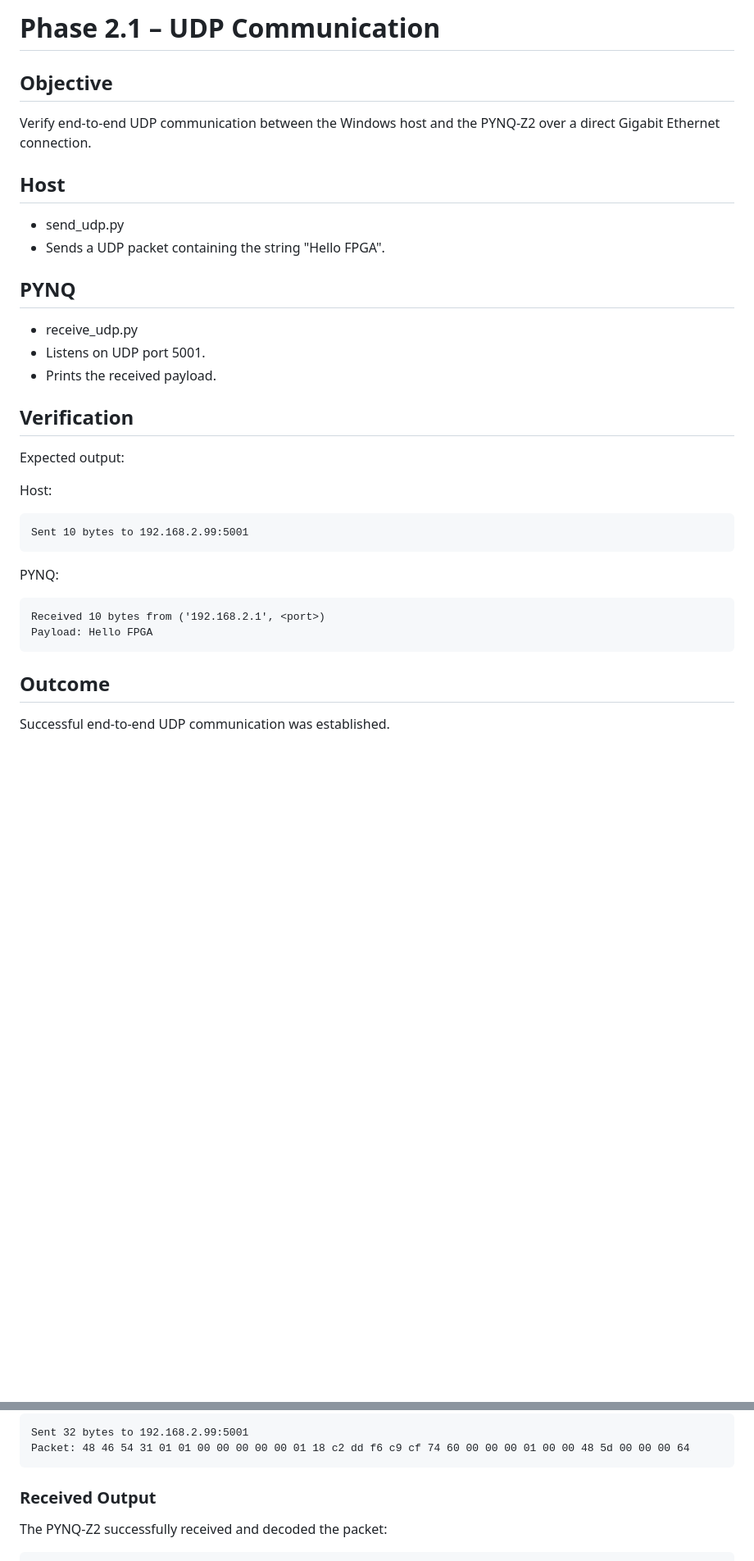
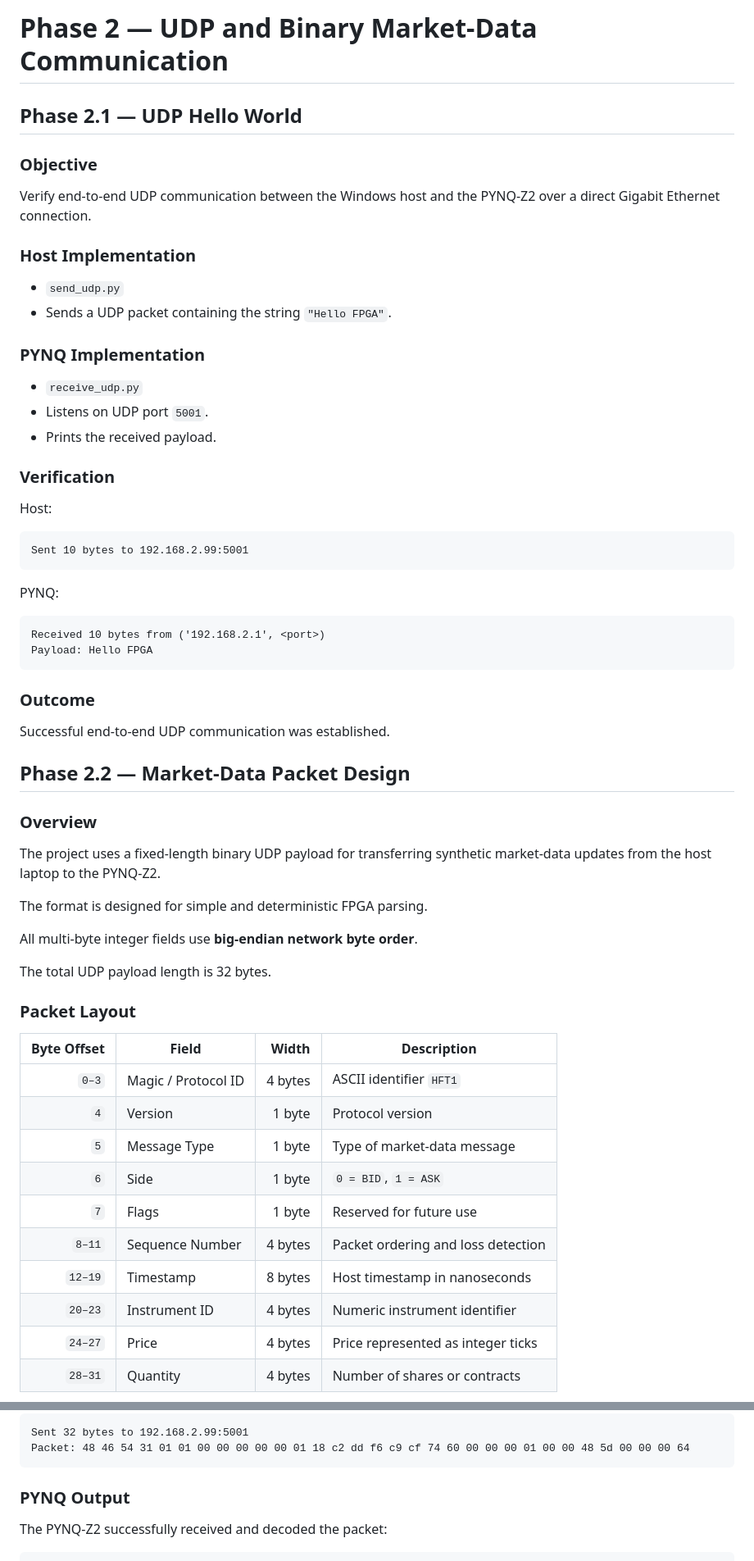
Before and after one commit to Sohs435/PYNQ-Z2-FPGA-HFT-Pipeline, a Markdown page: docs/phase2_udp_communication.md, 2 parts joined by grey strips. Shown at 82% size. GitHub-like rendering; blank space fills up the shorter version.

````diff
--- a/docs/phase2_udp_communication.md
+++ b/docs/phase2_udp_communication.md
@@ -1,24 +1,24 @@
-# Phase 2.1 – UDP Communication
+# Phase 2 — UDP and Binary Market-Data Communication
 
-## Objective
+## Phase 2.1 — UDP Hello World
+
+### Objective
 
 Verify end-to-end UDP communication between the Windows host and the
 PYNQ-Z2 over a direct Gigabit Ethernet connection.
 
-## Host
+### Host Implementation
 
-- send_udp.py
-- Sends a UDP packet containing the string "Hello FPGA".
+- `send_udp.py`
+- Sends a UDP packet containing the string `"Hello FPGA"`.
 
-## PYNQ
+### PYNQ Implementation
 
-- receive_udp.py
-- Listens on UDP port 5001.
+- `receive_udp.py`
+- Listens on UDP port `5001`.
 - Prints the received payload.
 
-## Verification
-
-Expected output:
+### Verification
 
 Host:
 
@@ -33,6 +33,35 @@ Received 10 bytes from ('192.168.2.1', <port>)
 Payload: Hello FPGA
 ```
 
-## Outcome
+### Outcome
 
 Successful end-to-end UDP communication was established.
+
+## Phase 2.2 — Market-Data Packet Design
+
+### Overview
+
+The project uses a fixed-length binary UDP payload for transferring synthetic
+market-data updates from the host laptop to the PYNQ-Z2.
+
+The format is designed for simple and deterministic FPGA parsing.
+
+All multi-byte integer fields use **big-endian network byte order**.
+
+The total UDP payload length is 32 bytes.
+
+### Packet Layout
+
+| Byte Offset | Field | Width | Description |
+|---:|---|---:|---|
+| `0–3` | Magic / Protocol ID | 4 bytes | ASCII identifier `HFT1` |
+| `4` | Version | 1 byte | Protocol version |
+| `5` | Message Type | 1 byte | Type of market-data message |
+| `6` | Side | 1 byte | `0 = BID`, `1 = ASK` |
+| `7` | Flags | 1 byte | Reserved for future use |
+| `8–11` | Sequence Number | 4 bytes | Packet ordering and loss detection |
+| `12–19` | Timestamp | 8 bytes | Host timestamp in nanoseconds |
+| `20–23` | Instrument ID | 4 bytes | Numeric instrument identifier |
+| `24–27` | Price | 4 bytes | Price represented as integer ticks |
+| `28–31` | Quantity | 4 bytes | Number of shares or contracts |
+
@@ -114,7 +339,7 @@ Sent 32 bytes to 192.168.2.99:5001
 Packet: 48 46 54 31 01 01 00 00 00 00 00 01 18 c2 dd f6 c9 cf 74 60 00 00 00 01 00 00 48 5d 00 00 00 64
 ```
 
-### Received Output
+### PYNQ Output
 
 The PYNQ-Z2 successfully received and decoded the packet:
 
````
Also changed, not shown: other parts of docs/phase2_udp_communication.md (+196 -0 lines).
